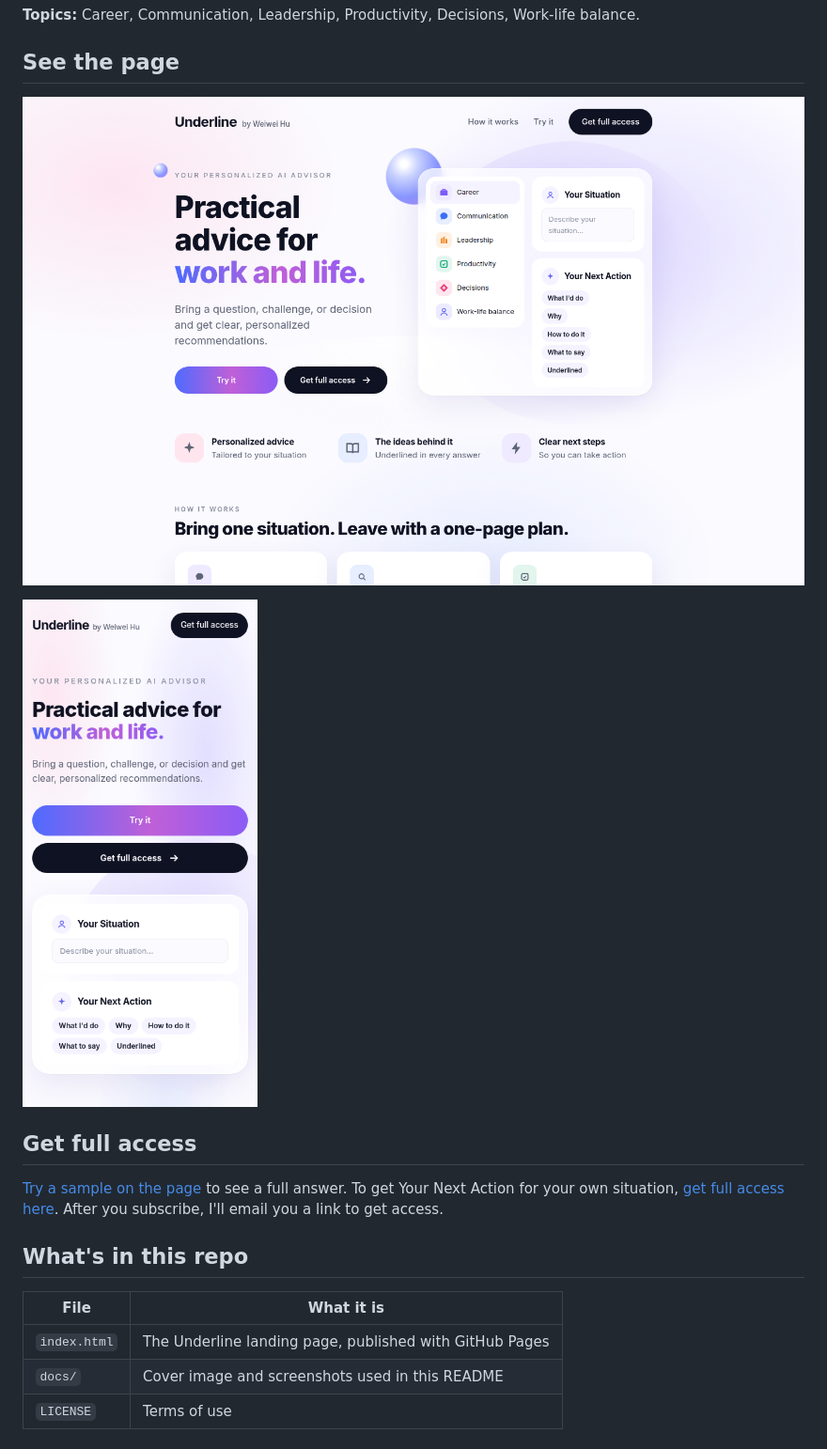
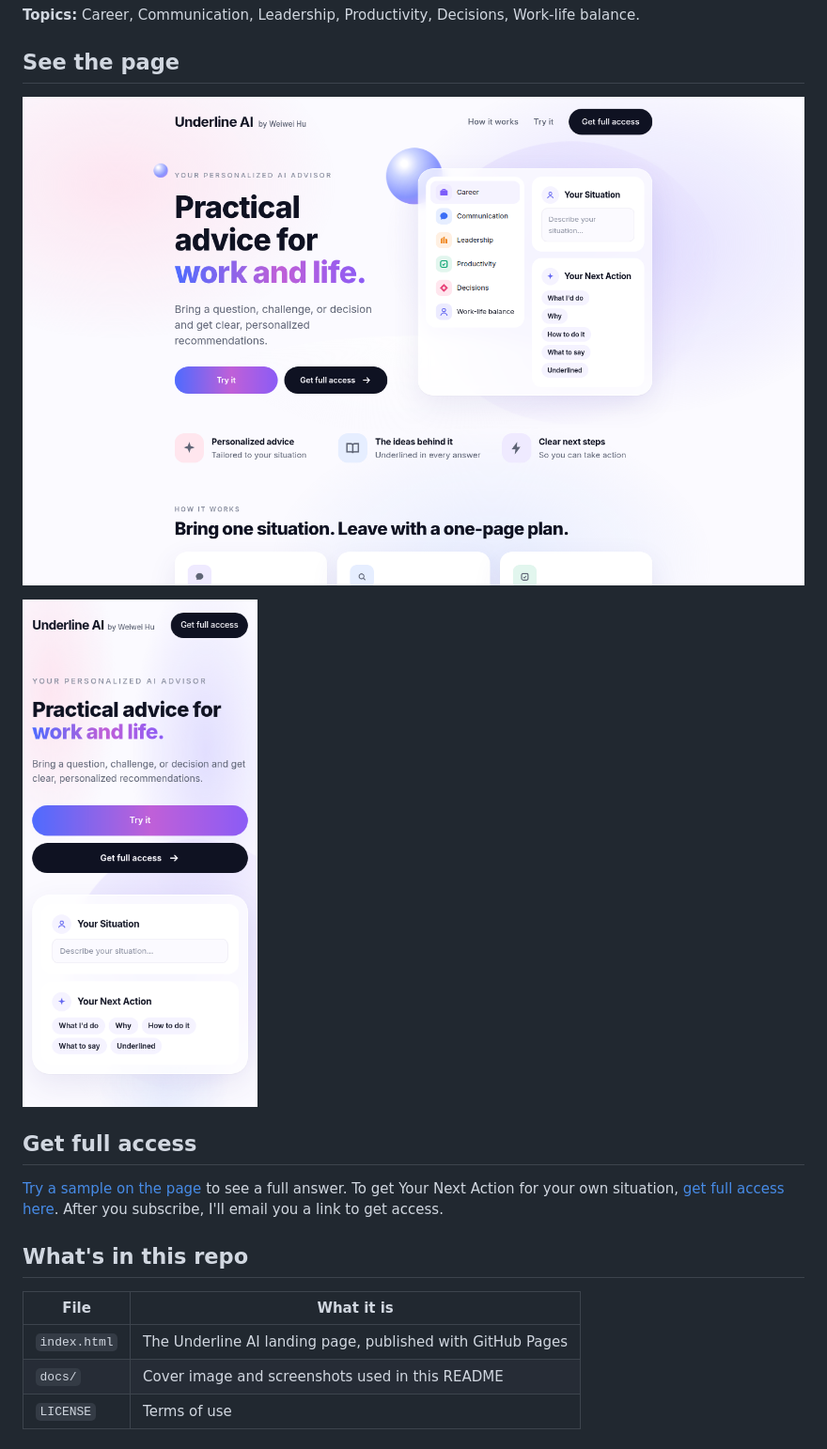
Before and after one commit to wei-wei-hu/manager-playbook, a Markdown page: README.md, the part around one of its changes. Shown at 94% size. Rendered like a GitHub page; pictures changed too: docs/underline-laptop.png, docs/underline-phone.png.

Commit message:
Rename to Underline AI on the page, README and license
Co-Authored-By: Claude Opus 5.5 <noreply@anthropic.com>
Claude-Session: https://claude.ai/code/session_01N7N6w9NyR9iyFeuC71Pzud

```diff
--- a/README.md
+++ b/README.md
@@ -42,7 +42,7 @@ Underline is your personal AI advisor. Bring a question, a challenge, or a decis
 
 | File | What it is |
 |---|---|
-| `index.html` | The Underline landing page, published with GitHub Pages |
+| `index.html` | The Underline AI landing page, published with GitHub Pages |
 | `docs/` | Cover image and screenshots used in this README |
 | `LICENSE` | Terms of use |
 
```
Also changed, not shown: other parts of README.md (+6 -6 lines), 2 other files.
